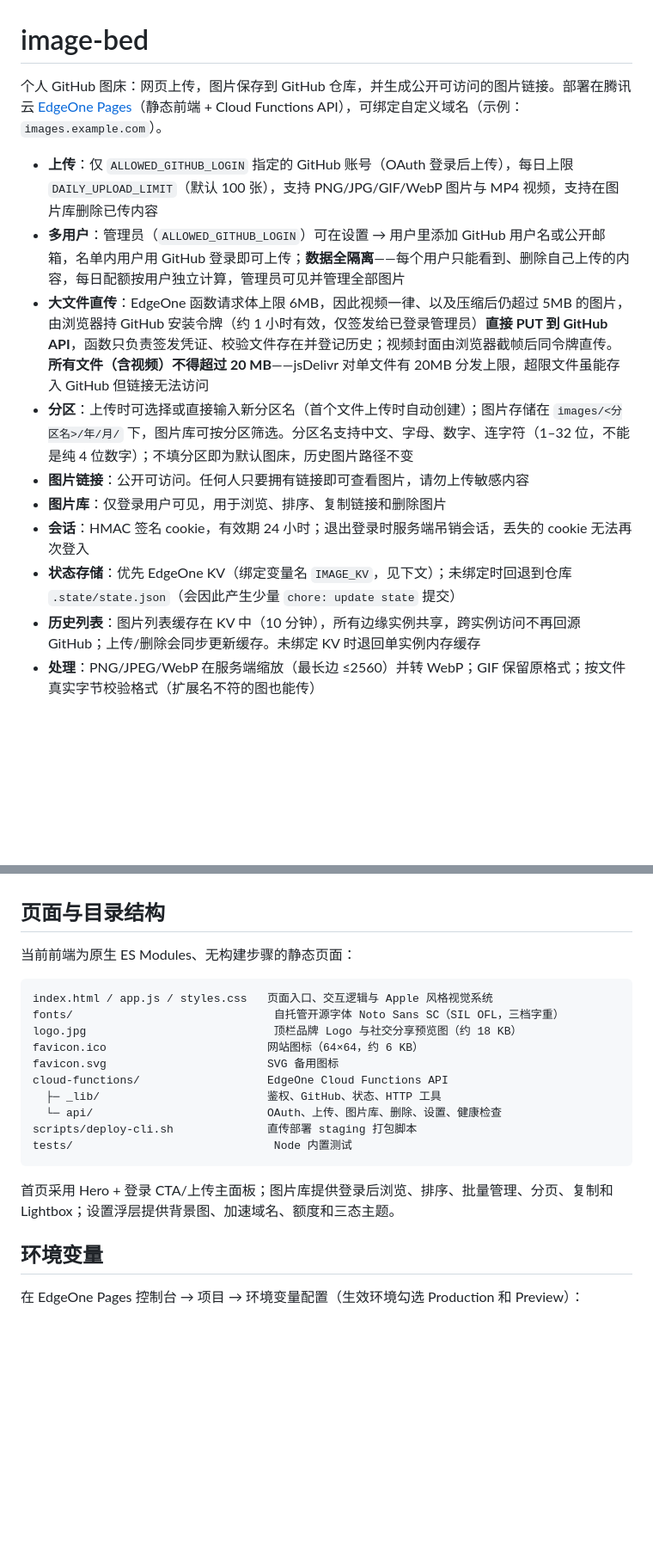
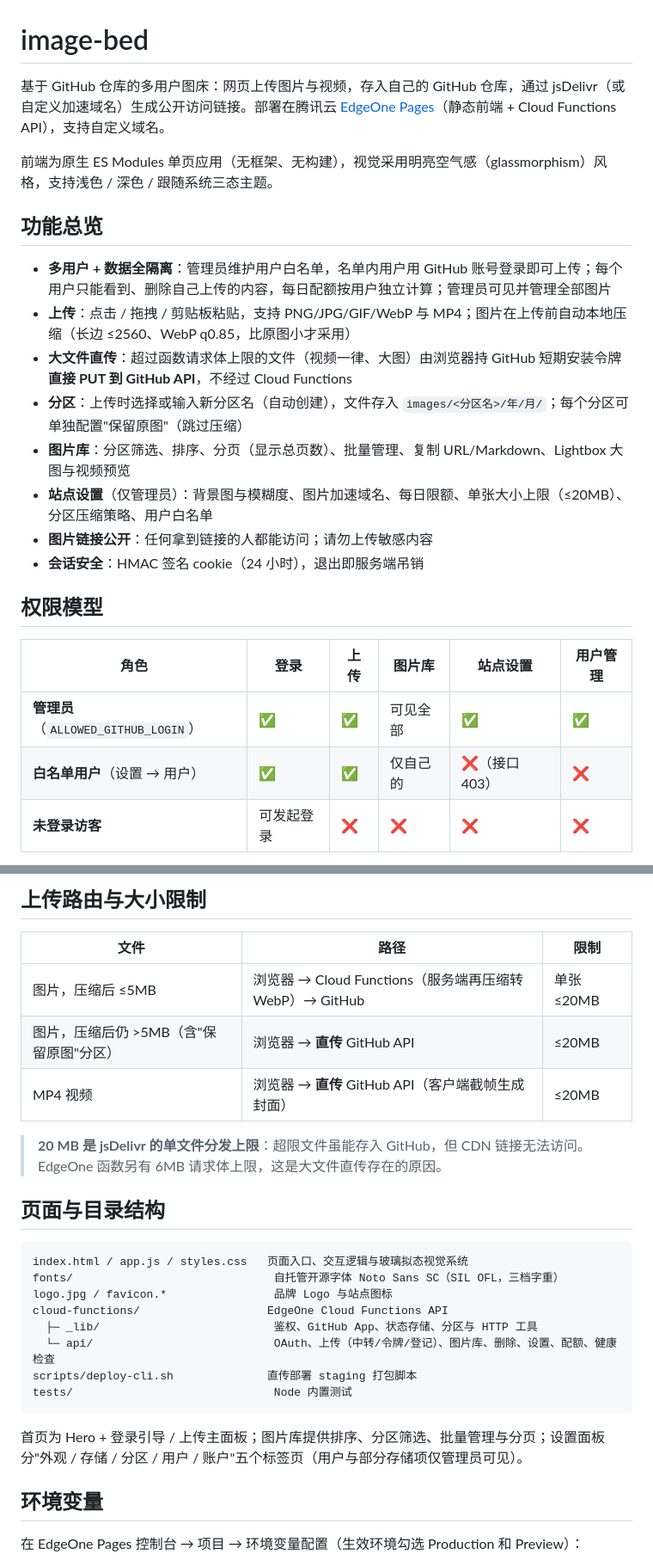
Before and after one commit to cyz-domo/image-bed, a Markdown page: README.md, 2 parts joined by grey strips. Shown at 86% size. GitHub-like rendering; blank space fills up the shorter version.

````diff
--- a/README.md
+++ b/README.md
@@ -1,14 +1,25 @@
 # image-bed
 
-个人 GitHub 图床：网页上传，图片保存到 GitHub 仓库，并生成公开可访问的图片链接。部署在腾讯云 [EdgeOne Pages](https://edgeone.ai/document/160428830614245376)（静态前端 + Cloud Functions API），可绑定自定义域名（示例：`images.example.com`）。
+基于 GitHub 仓库的多用户图床：网页上传图片与视频，存入自己的 GitHub 仓库，通过 jsDelivr（或自定义加速域名）生成公开访问链接。部署在腾讯云 [EdgeOne Pages](https://edgeone.ai/document/160428830614245376)（静态前端 + Cloud Functions API），支持自定义域名。
 
-- **上传**：仅 `ALLOWED_GITHUB_LOGIN` 指定的 GitHub 账号（OAuth 登录后上传），每日上限 `DAILY_UPLOAD_LIMIT`（默认 100 张），支持 PNG/JPG/GIF/WebP 图片与 MP4 视频，支持在图片库删除已传内容
-- **多用户**：管理员（`ALLOWED_GITHUB_LOGIN`）可在设置 → 用户里添加 GitHub 用户名或公开邮箱，名单内用户用 GitHub 登录即可上传；**数据全隔离**——每个用户只能看到、删除自己上传的内容，每日配额按用户独立计算，管理员可见并管理全部图片
-- **大文件直传**：EdgeOne 函数请求体上限 6MB，因此视频一律、以及压缩后仍超过 5MB 的图片，由浏览器持 GitHub 安装令牌（约 1 小时有效，仅签发给已登录管理员）**直接 PUT 到 GitHub API**，函数只负责签发凭证、校验文件存在并登记历史；视频封面由浏览器截帧后同令牌直传。**所有文件（含视频）不得超过 20 MB**——jsDelivr 对单文件有 20MB 分发上限，超限文件虽能存入 GitHub 但链接无法访问
-- **分区**：上传时可选择或直接输入新分区名（首个文件上传时自动创建）；图片存储在 `images/<分区名>/年/月/` 下，图片库可按分区筛选。分区名支持中文、字母、数字、连字符（1–32 位，不能是纯 4 位数字）；不填分区即为默认图床，历史图片路径不变
-- **图片链接**：公开可访问。任何人只要拥有链接即可查看图片，请勿上传敏感内容
-- **图片库**：仅登录用户可见，用于浏览、排序、复制链接和删除图片
-- **会话**：HMAC 签名 cookie，有效期 24 小时；退出登录时服务端吊销会话，丢失的 cookie 无法再次登入
-- **状态存储**：优先 EdgeOne KV（绑定变量名 `IMAGE_KV`，见下文）；未绑定时回退到仓库 `.state/state.json`（会因此产生少量 `chore: update state` 提交）
-- **历史列表**：图片列表缓存在 KV 中（10 分钟），所有边缘实例共享，跨实例访问不再回源 GitHub；上传/删除会同步更新缓存。未绑定 KV 时退回单实例内存缓存
-- **处理**：PNG/JPEG/WebP 在服务端缩放（最长边 ≤2560）并转 WebP；GIF 保留原格式；按文件真实字节校验格式（扩展名不符的图也能传）
+前端为原生 ES Modules 单页应用（无框架、无构建），视觉采用明亮空气感（glassmorphism）风格，支持浅色 / 深色 / 跟随系统三态主题。
+
+## 功能总览
+
+- **多用户 + 数据全隔离**：管理员维护用户白名单，名单内用户用 GitHub 账号登录即可上传；每个用户只能看到、删除自己上传的内容，每日配额按用户独立计算；管理员可见并管理全部图片
+- **上传**：点击 / 拖拽 / 剪贴板粘贴，支持 PNG/JPG/GIF/WebP 与 MP4；图片在上传前自动本地压缩（长边 ≤2560、WebP q0.85，比原图小才采用）
+- **大文件直传**：超过函数请求体上限的文件（视频一律、大图）由浏览器持 GitHub 短期安装令牌**直接 PUT 到 GitHub API**，不经过 Cloud Functions
+- **分区**：上传时选择或输入新分区名（自动创建），文件存入 `images/<分区名>/年/月/`；每个分区可单独配置"保留原图"（跳过压缩）
+- **图片库**：分区筛选、排序、分页（显示总页数）、批量管理、复制 URL/Markdown、Lightbox 大图与视频预览
+- **站点设置**（仅管理员）：背景图与模糊度、图片加速域名、每日限额、单张大小上限（≤20MB）、分区压缩策略、用户白名单
+- **图片链接公开**：任何拿到链接的人都能访问；请勿上传敏感内容
+- **会话安全**：HMAC 签名 cookie（24 小时），退出即服务端吊销
+
+## 权限模型
+
+| 角色 | 登录 | 上传 | 图片库 | 站点设置 | 用户管理 |
+|---|---|---|---|---|---|
+| **管理员**（`ALLOWED_GITHUB_LOGIN`） | ✅ | ✅ | 可见全部 | ✅ | ✅ |
+| **白名单用户**（设置 → 用户） | ✅ | ✅ | 仅自己的 | ❌（接口 403） | ❌ |
+| **未登录访客** | 可发起登录 | ❌ | ❌ | ❌ | ❌ |
+
@@ -15,22 +85,27 @@
+## 上传路由与大小限制
+
+| 文件 | 路径 | 限制 |
+|---|---|---|
+| 图片，压缩后 ≤5MB | 浏览器 → Cloud Functions（服务端再压缩转 WebP）→ GitHub | 单张 ≤20MB |
+| 图片，压缩后仍 >5MB（含"保留原图"分区） | 浏览器 → **直传** GitHub API | ≤20MB |
+| MP4 视频 | 浏览器 → **直传** GitHub API（客户端截帧生成封面） | ≤20MB |
+
+> **20 MB 是 jsDelivr 的单文件分发上限**：超限文件虽能存入 GitHub，但 CDN 链接无法访问。EdgeOne 函数另有 6MB 请求体上限，这是大文件直传存在的原因。
 
 ## 页面与目录结构
 
-当前前端为原生 ES Modules、无构建步骤的静态页面：
-
 ```text
-index.html / app.js / styles.css   页面入口、交互逻辑与 Apple 风格视觉系统
+index.html / app.js / styles.css   页面入口、交互逻辑与玻璃拟态视觉系统
 fonts/                              自托管开源字体 Noto Sans SC（SIL OFL，三档字重）
-logo.jpg                            顶栏品牌 Logo 与社交分享预览图（约 18 KB）
-favicon.ico                        网站图标（64×64，约 6 KB）
-favicon.svg                        SVG 备用图标
+logo.jpg / favicon.*                品牌 Logo 与站点图标
 cloud-functions/                   EdgeOne Cloud Functions API
-  ├─ _lib/                         鉴权、GitHub、状态、HTTP 工具
-  └─ api/                          OAuth、上传、图片库、删除、设置、健康检查
+  ├─ _lib/                          鉴权、GitHub App、状态存储、分区与 HTTP 工具
+  └─ api/                           OAuth、上传（中转/令牌/登记）、图片库、删除、设置、配额、健康检查
 scripts/deploy-cli.sh              直传部署 staging 打包脚本
 tests/                              Node 内置测试
 ```
 
-首页采用 Hero + 登录 CTA/上传主面板；图片库提供登录后浏览、排序、批量管理、分页、复制和 Lightbox；设置浮层提供背景图、加速域名、额度和三态主题。
+首页为 Hero + 登录引导 / 上传主面板；图片库提供排序、分区筛选、批量管理与分页；设置面板分"外观 / 存储 / 分区 / 用户 / 账户"五个标签页（用户与部分存储项仅管理员可见）。
 
 ## 环境变量
 
````
Also changed, not shown: other parts of README.md (+140 -85 lines).
